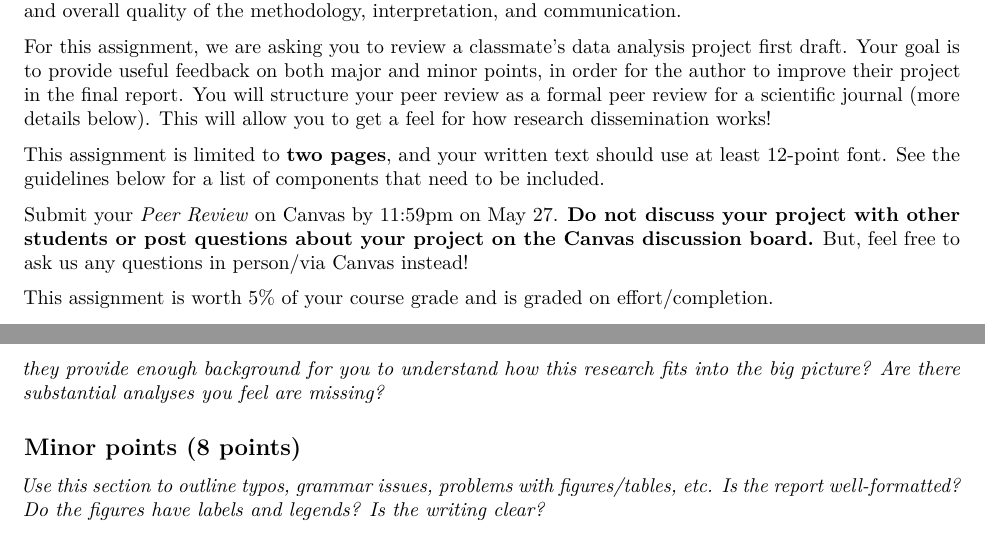
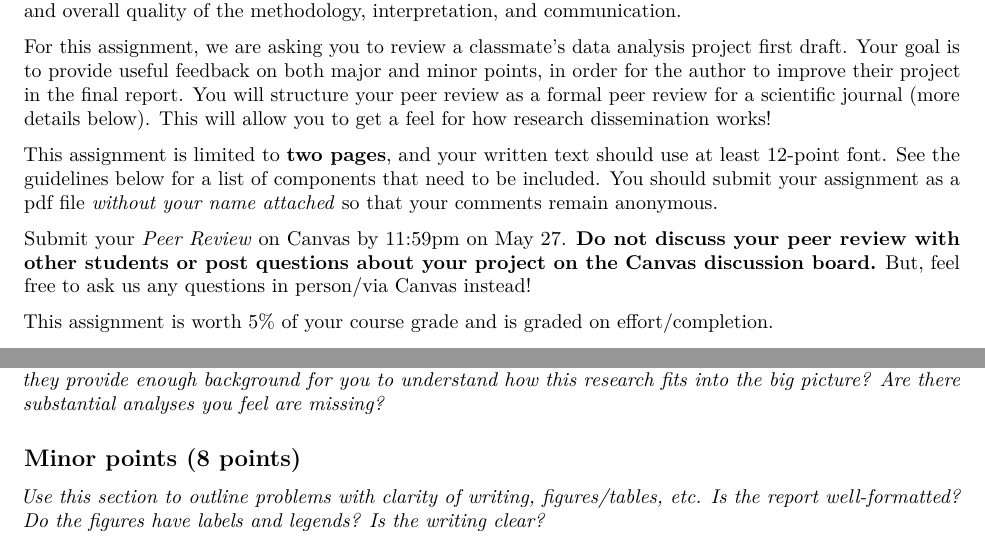
Before and after one commit to cwolock/BIOST311, an R Markdown document (Project/peer_review_guidelines.Rmd): two parts of pages 1 and 2 of 2, joined at a grey line, cut so that both start at the same text. Rendered offline with R 4.5, knitr and Pandoc, then LaTeX, with nearby package versions.

Commit message:
Update peer_review_guidelines.Rmd

```diff
--- a/Project/peer_review_guidelines.Rmd
+++ b/Project/peer_review_guidelines.Rmd
@@ -12,9 +12,9 @@ Peer review is a critical step in the process of scientific research. Whether wr
 
 For this assignment, we are asking you to review a classmate's data analysis project first draft. Your goal is to provide useful feedback on both major and minor points, in order for the author to improve their project in the final report. You will structure your peer review as a formal peer review for a scientific journal (more details below). This will allow you to get a feel for how research dissemination works!
 
-This assignment is limited to **two pages**, and your written text should use at least 12-point font. See the guidelines below for a list of components that need to be included.
+This assignment is limited to **two pages**, and your written text should use at least 12-point font. See the guidelines below for a list of components that need to be included. You should submit your assignment as a pdf file *without your name attached* so that your comments remain anonymous.
 
-Submit your *Peer Review* on Canvas by 11:59pm on May 27. **Do not discuss your project with other students or post questions about your project on the Canvas discussion board.** But, feel free to ask us any questions in person/via Canvas instead!
+Submit your *Peer Review* on Canvas by 11:59pm on May 27. **Do not discuss your peer review with other students or post questions about your project on the Canvas discussion board.** But, feel free to ask us any questions in person/via Canvas instead!
 
 This assignment is worth 5% of your course grade and is graded on effort/completion.
 
@@ -38,4 +38,4 @@ To receive full credit for this portion of the assignment, you should...
 
 ## Minor points (8 points)
 
-*Use this section to outline typos, grammar issues, problems with figures/tables, etc. Is the report well-formatted? Do the figures have labels and legends? Is the writing clear?*
+*Use this section to outline problems with clarity of writing, figures/tables, etc. Is the report well-formatted? Do the figures have labels and legends? Is the writing clear?*
```
